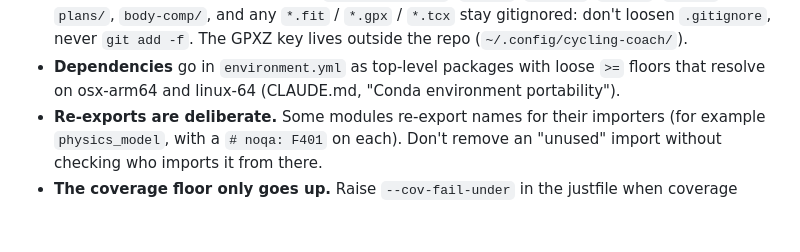
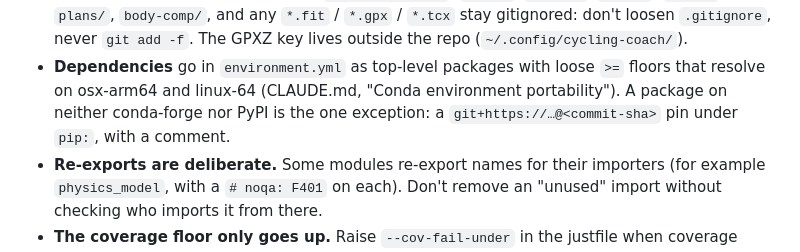
Before and after one commit to fmasi/cycling-analysis-agent, a Markdown page: CONTRIBUTING.md, the part around the change. GitHub-like rendering; blank space fills up the shorter version.

Commit message:
fix(review): document the commit-pinned git-dependency exception
CLAUDE.md and CONTRIBUTING.md said dependencies are loose >= floors only, which
the tp-mcp git pin contradicts. A package on neither conda-forge nor PyPI is the
one exception, pinned to a commit SHA for reproducibility.

Co-Authored-By: Claude Opus 5.5 (1M context) <noreply@anthropic.com>
Claude-Session: https://claude.ai/code/session_01Y5jwV2KQnevxzHPPc8xSY5

```diff
--- a/CONTRIBUTING.md
+++ b/CONTRIBUTING.md
@@ -66,7 +66,8 @@ from it once (`conda env update -n cycling -f environment.yml`).
   `plans/`, `body-comp/`, and any `*.fit` / `*.gpx` / `*.tcx` stay gitignored: don't loosen
   `.gitignore`, never `git add -f`. The GPXZ key lives outside the repo (`~/.config/cycling-coach/`).
 - **Dependencies** go in `environment.yml` as top-level packages with loose `>=` floors that resolve
-  on osx-arm64 and linux-64 (CLAUDE.md, "Conda environment portability").
+  on osx-arm64 and linux-64 (CLAUDE.md, "Conda environment portability"). A package on neither
+  conda-forge nor PyPI is the one exception: a `git+https://…@<commit-sha>` pin under `pip:`, with a comment.
 - **Re-exports are deliberate.** Some modules re-export names for their importers (for example
   `physics_model`, with a `# noqa: F401` on each). Don't remove an "unused" import without checking
   who imports it from there.
```
Also changed, not shown: CLAUDE.md (+1 -1 lines).
